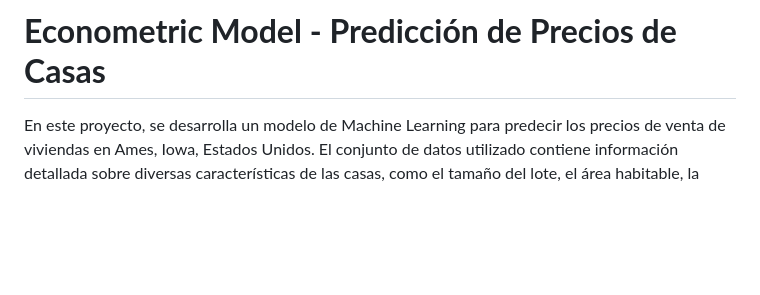
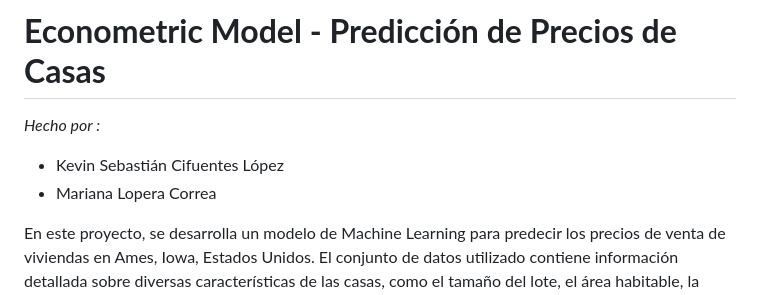
Before and after one commit to ValenMJ-02/EconometricModel_ML, a Markdown page: README.md, the part around the change. Drawn GitHub-style; blank space fills up the shorter version.

```diff
--- a/README.md
+++ b/README.md
@@ -1,6 +1,11 @@
 ---
 
 # **Econometric Model - Predicción de Precios de Casas**
+
+*Hecho por :*
+* Kevin Sebastián Cifuentes López
+* Mariana Lopera Correa
+
 
 En este proyecto, se desarrolla un modelo de Machine Learning para predecir los precios de venta de viviendas en Ames, Iowa, Estados Unidos. El conjunto de datos utilizado contiene información detallada sobre diversas características de las casas, como el tamaño del lote, el área habitable, la calidad de construcción, el año de construcción, entre otros. El objetivo es utilizar estas características para entrenar un modelo de regresión lineal que pueda predecir con precisión el precio de venta de una casa.
 
```
